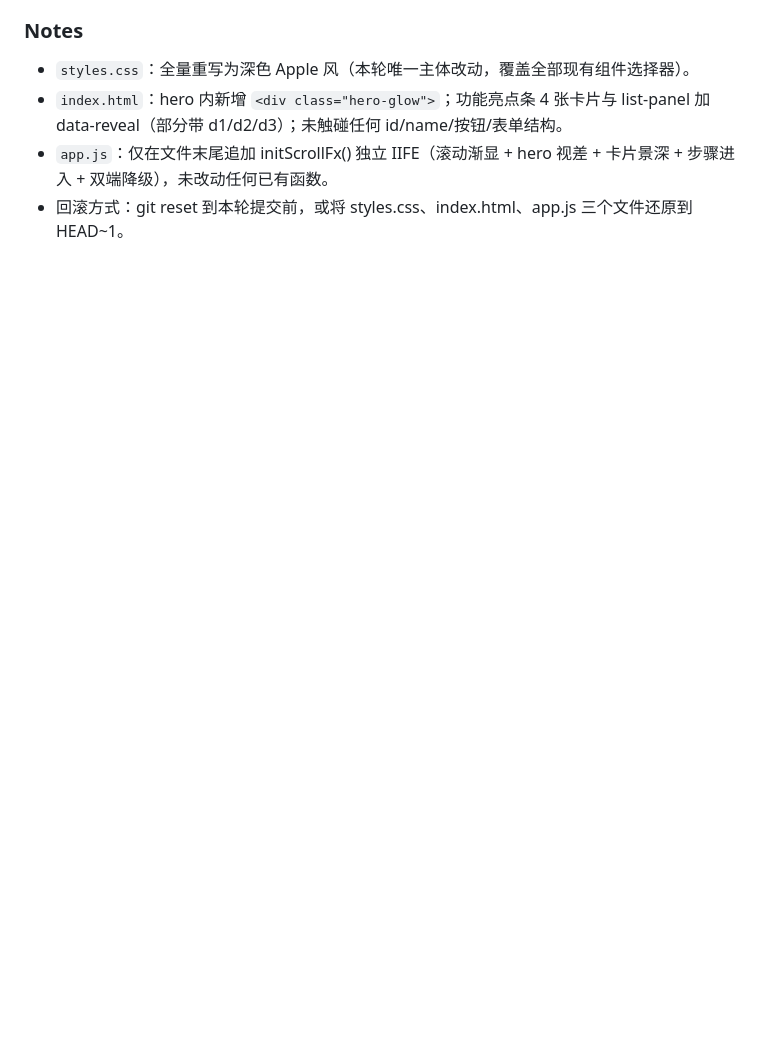
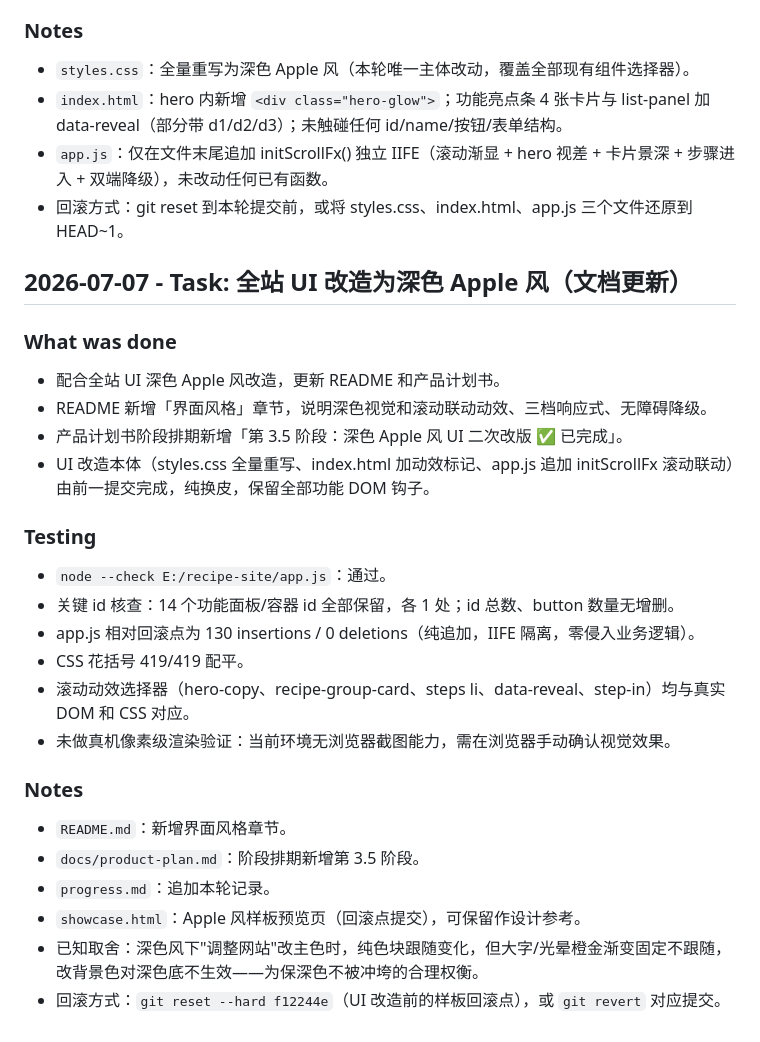
Before and after one commit to Pokkan39/my-recipes, a Markdown page: progress.md, the part around the change. Drawn GitHub-style; blank space fills up the shorter version.

```diff
--- a/progress.md
+++ b/progress.md
@@ -489,3 +489,26 @@
 - `index.html`：hero 内新增 `<div class="hero-glow">`；功能亮点条 4 张卡片与 list-panel 加 data-reveal（部分带 d1/d2/d3）；未触碰任何 id/name/按钮/表单结构。
 - `app.js`：仅在文件末尾追加 initScrollFx() 独立 IIFE（滚动渐显 + hero 视差 + 卡片景深 + 步骤进入 + 双端降级），未改动任何已有函数。
 - 回滚方式：git reset 到本轮提交前，或将 styles.css、index.html、app.js 三个文件还原到 HEAD~1。
+
+## 2026-07-07 - Task: 全站 UI 改造为深色 Apple 风（文档更新）
+### What was done
+- 配合全站 UI 深色 Apple 风改造，更新 README 和产品计划书。
+- README 新增「界面风格」章节，说明深色视觉和滚动联动动效、三档响应式、无障碍降级。
+- 产品计划书阶段排期新增「第 3.5 阶段：深色 Apple 风 UI 二次改版 ✅ 已完成」。
+- UI 改造本体（styles.css 全量重写、index.html 加动效标记、app.js 追加 initScrollFx 滚动联动）由前一提交完成，纯换皮，保留全部功能 DOM 钩子。
+
+### Testing
+- `node --check E:/recipe-site/app.js`：通过。
+- 关键 id 核查：14 个功能面板/容器 id 全部保留，各 1 处；id 总数、button 数量无增删。
+- app.js 相对回滚点为 130 insertions / 0 deletions（纯追加，IIFE 隔离，零侵入业务逻辑）。
+- CSS 花括号 419/419 配平。
+- 滚动动效选择器（hero-copy、recipe-group-card、steps li、data-reveal、step-in）均与真实 DOM 和 CSS 对应。
+- 未做真机像素级渲染验证：当前环境无浏览器截图能力，需在浏览器手动确认视觉效果。
+
+### Notes
+- `README.md`：新增界面风格章节。
+- `docs/product-plan.md`：阶段排期新增第 3.5 阶段。
+- `progress.md`：追加本轮记录。
+- `showcase.html`：Apple 风样板预览页（回滚点提交），可保留作设计参考。
+- 已知取舍：深色风下"调整网站"改主色时，纯色块跟随变化，但大字/光晕橙金渐变固定不跟随，改背景色对深色底不生效——为保深色不被冲垮的合理权衡。
+- 回滚方式：`git reset --hard f12244e`（UI 改造前的样板回滚点），或 `git revert` 对应提交。
```
Also changed, not shown: README.md (+10 -0 lines), docs/product-plan.md (+14 -0 lines).
